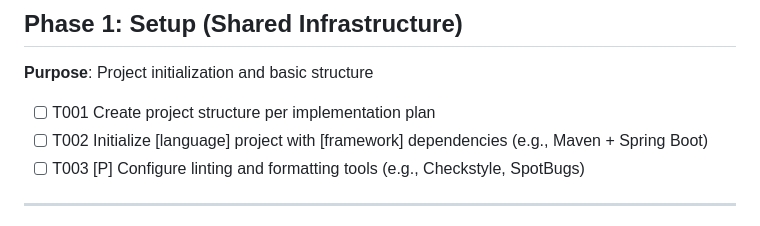
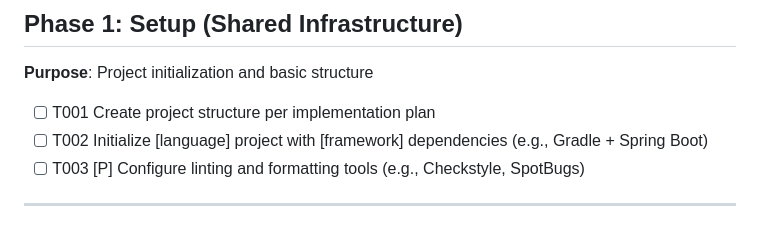
Before and after one commit to fionadark/the-home-archive, a Markdown page: .specify/templates/tasks-template.md, the part around the change. Drawn GitHub-style.

Commit message:
amend constitution to use gradle instead of maven

```diff
--- a/.specify/templates/tasks-template.md
+++ b/.specify/templates/tasks-template.md
@@ -46,7 +46,7 @@ description: "Task list template for feature implementation"
 **Purpose**: Project initialization and basic structure
 
 - [ ] T001 Create project structure per implementation plan
-- [ ] T002 Initialize [language] project with [framework] dependencies (e.g., Maven + Spring Boot)
+- [ ] T002 Initialize [language] project with [framework] dependencies (e.g., Gradle + Spring Boot)
 - [ ] T003 [P] Configure linting and formatting tools (e.g., Checkstyle, SpotBugs)
 
 ---
```
Also changed, not shown: .specify/memory/constitution.md (+7 -7 lines), .specify/templates/plan-template.md (+1 -0 lines).
